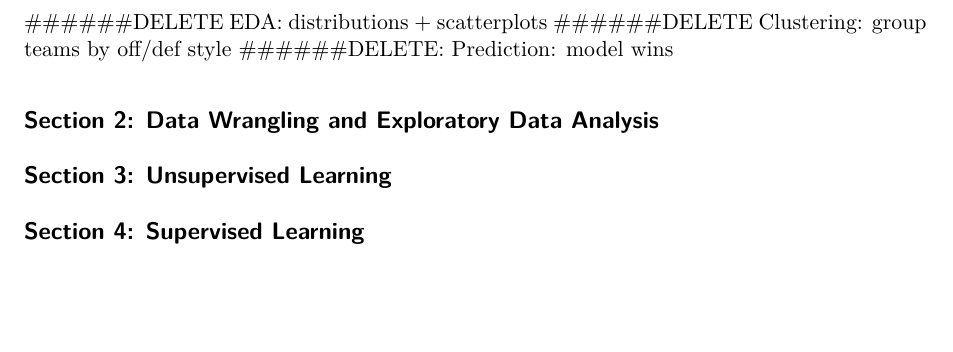
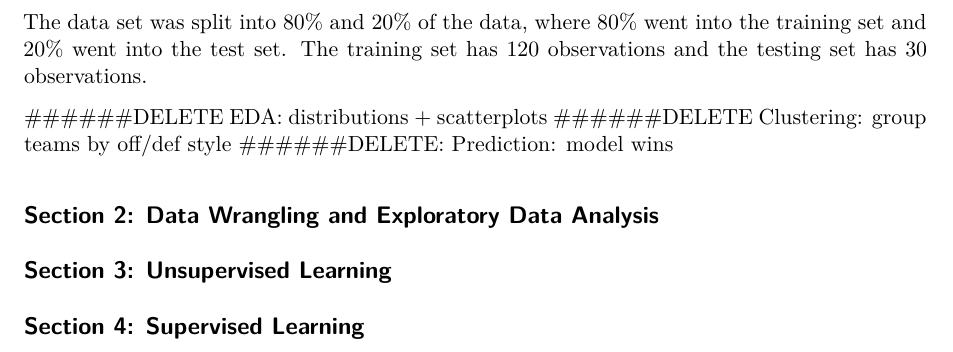
Before and after one commit to gsmordock/gsmordock.github.io, a Quarto document (Project.qmd): part of page 3 of 3, cut at the place of the change, the shorter picture padded with empty space. Rendered offline with R 4.5, knitr and Pandoc in place of Quarto, then LaTeX, with nearby package versions; some code elsewhere in the file could not run offline.

Commit message:
4/24 6:28pm

````diff
--- a/Project.qmd
+++ b/Project.qmd
@@ -72,6 +72,9 @@ teams_train <- training(teams_split)
 teams_test <- testing(teams_split)
 ```
 
+The data set was split into 80% and 20% of the data, where 80% went into the training set and 20% went into the test set. The training set has 120 observations and the testing set has 30 observations.
+
+
 ######DELETE EDA: distributions + scatterplots
 ######DELETE Clustering: group teams by off/def style
 ######DELETE: Prediction: model wins
````
Also changed, not shown: 1 other file.
